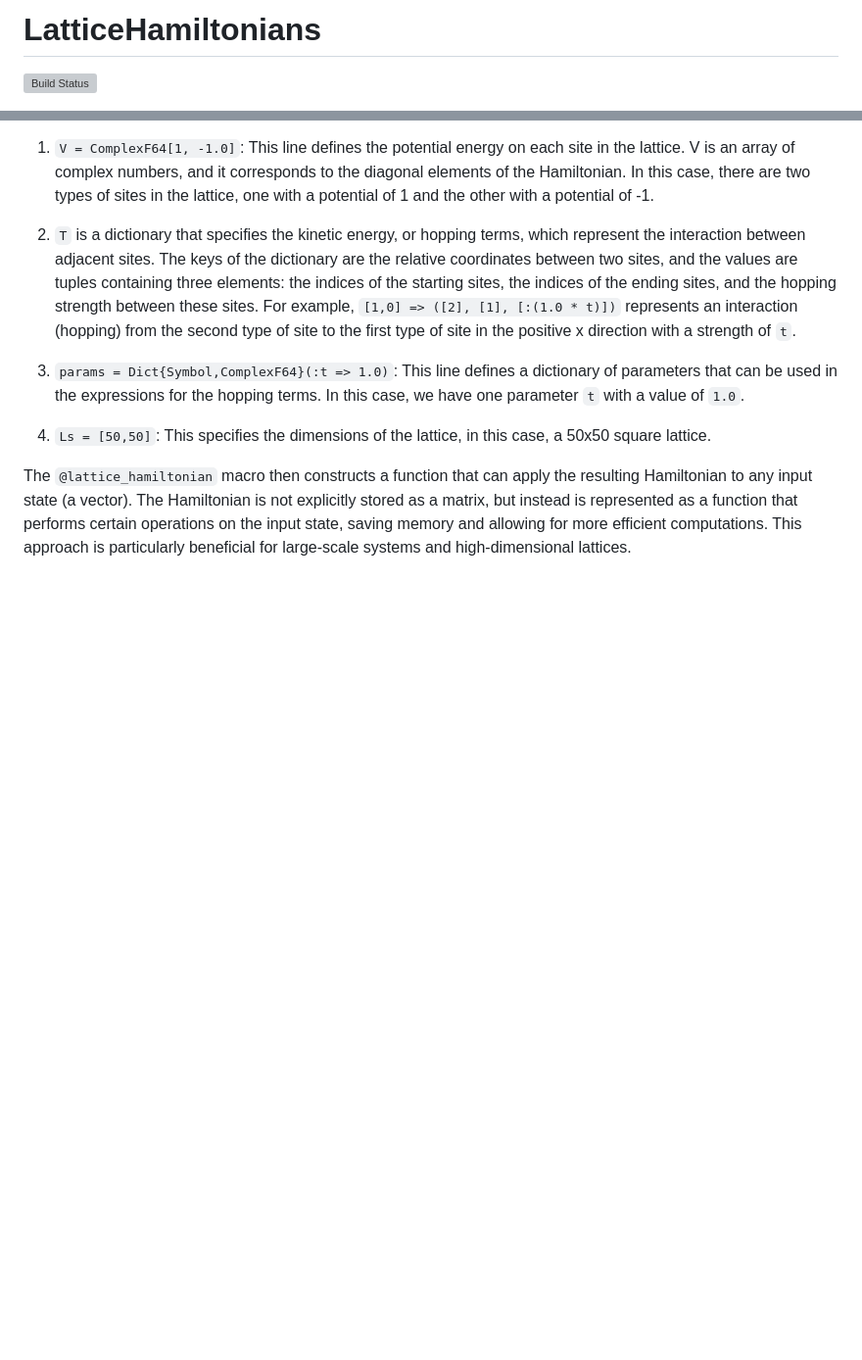
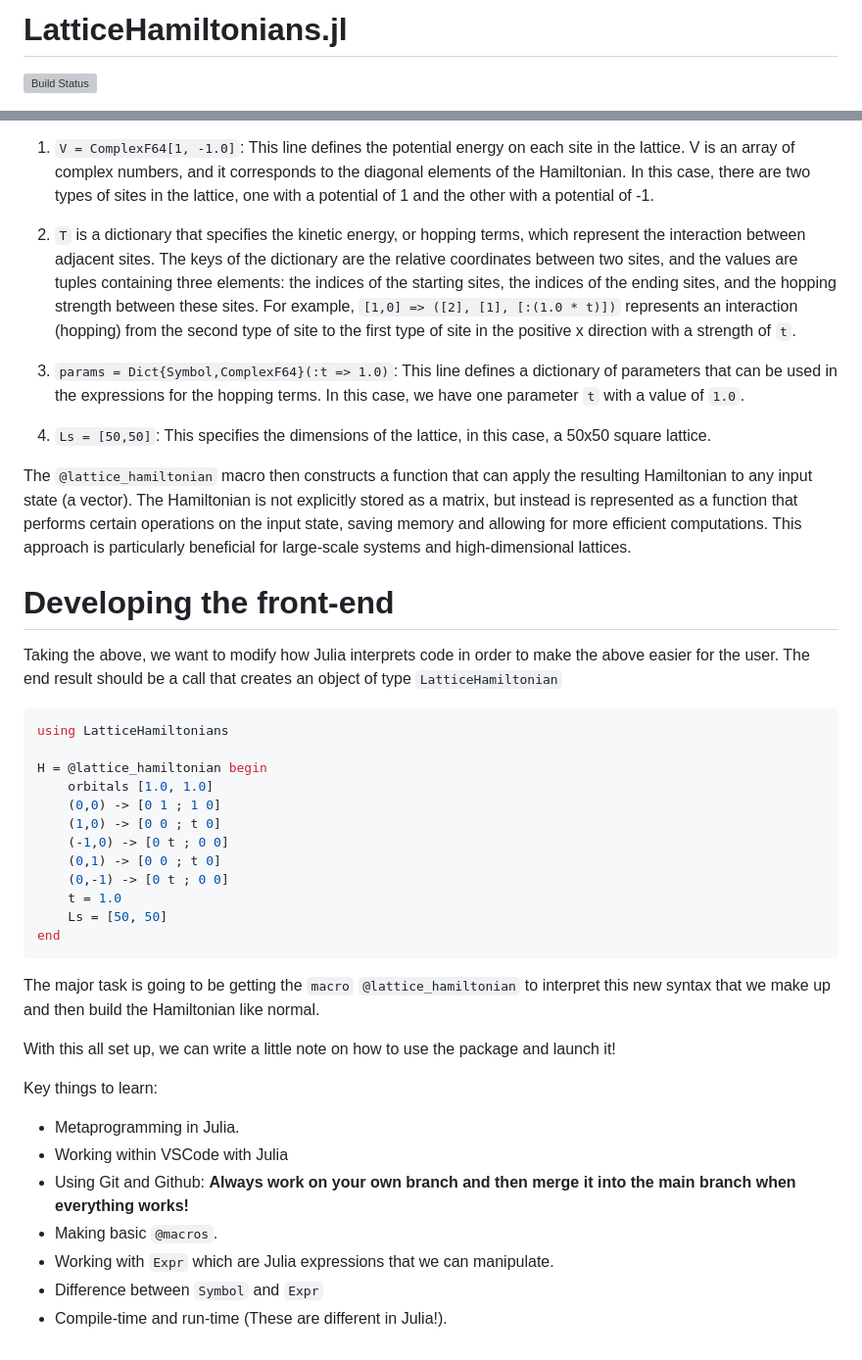
Before and after one commit to jhwilson/LatticeHamiltonians.jl, a Markdown page: README.md, 2 parts joined by grey strips. Shown at 98% size. Rendered like a GitHub page; blank space fills up the shorter version; grey boxes are pictures that could not be loaded.

Commit message:
Added what needs to be done

````diff
--- a/README.md
+++ b/README.md
@@ -1,4 +1,4 @@
-# LatticeHamiltonians
+# LatticeHamiltonians.jl
 
 [![Build Status](https://github.com/jhwilson/LatticeHamiltonians.jl/actions/workflows/CI.yml/badge.svg?branch=main)](https://github.com/jhwilson/LatticeHamiltonians.jl/actions/workflows/CI.yml?query=branch%3Amain)
 
@@ -148,3 +148,36 @@ This example creates a lattice Hamiltonian using the `@lattice_hamiltonian` macr
 4. `Ls = [50,50]`: This specifies the dimensions of the lattice, in this case, a 50x50 square lattice.
 
 The `@lattice_hamiltonian` macro then constructs a function that can apply the resulting Hamiltonian to any input state (a vector). The Hamiltonian is not explicitly stored as a matrix, but instead is represented as a function that performs certain operations on the input state, saving memory and allowing for more efficient computations. This approach is particularly beneficial for large-scale systems and high-dimensional lattices.
+
+# Developing the front-end
+
+Taking the above, we want to modify how Julia interprets code in order to make the above easier for the user.
+The end result should be a call that creates an object of type `LatticeHamiltonian`
+
+```julia
+using LatticeHamiltonians
+
+H = @lattice_hamiltonian begin
+    orbitals [1.0, 1.0]
+    (0,0) -> [0 1 ; 1 0]
+    (1,0) -> [0 0 ; t 0]
+    (-1,0) -> [0 t ; 0 0]
+    (0,1) -> [0 0 ; t 0]
+    (0,-1) -> [0 t ; 0 0]
+    t = 1.0
+    Ls = [50, 50]
+end
+```
+
+The major task is going to be getting the `macro` `@lattice_hamiltonian` to interpret this new syntax that we make up and then build the Hamiltonian like normal.
+
+With this all set up, we can write a little note on how to use the package and launch it!
+
+Key things to learn:
+- Metaprogramming in Julia.
+- Working within VSCode with Julia
+- Using Git and Github: **Always work on your own branch and then merge it into the main branch when everything works!**
+- Making basic `@macros`.
+- Working with `Expr` which are Julia expressions that we can manipulate.
+- Difference between `Symbol` and `Expr`
+- Compile-time and run-time (These are different in Julia!).
````
